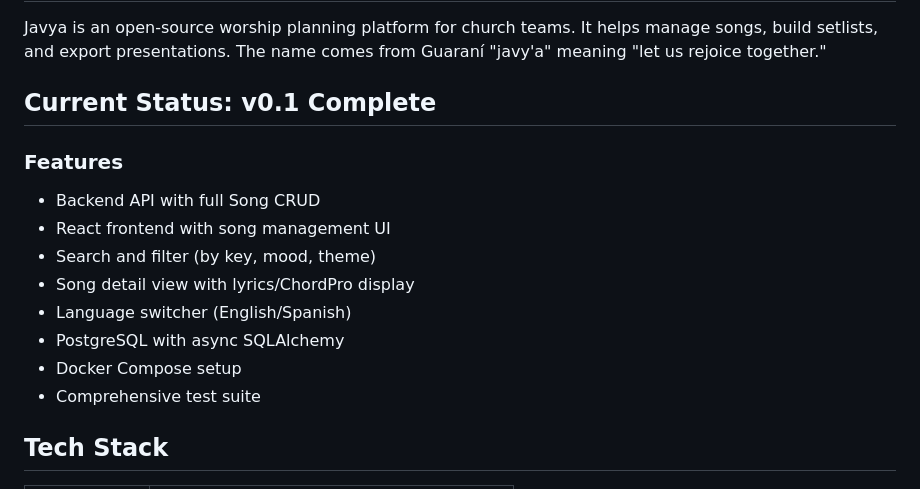
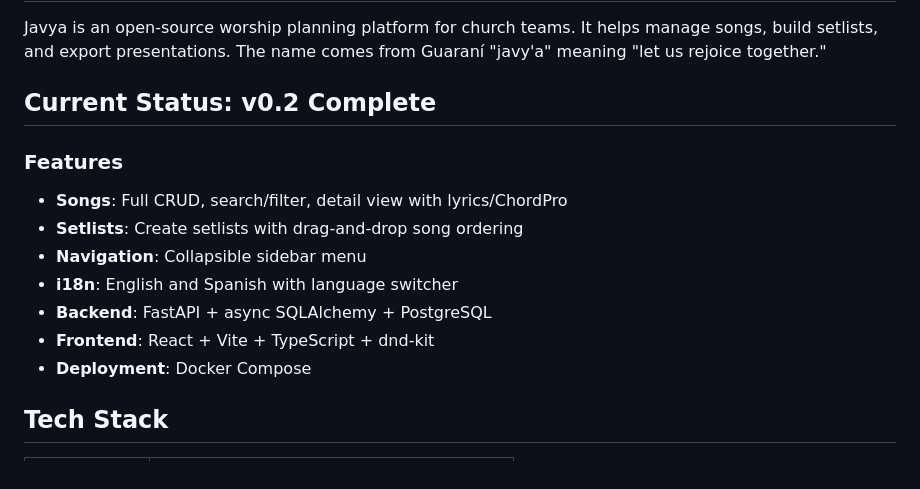
Before and after one commit to ajhermosilla/javya, a Markdown page: CLAUDE.md, the part around the change. Drawn GitHub-style.

Commit message:
docs: update for v0.2 complete
- CLAUDE.md: Mark v0.2 complete with feature summary
- README.md: Update features to v0.2, move setlist to completed

🤖 Generated with [Claude Code](https://claude.com/claude-code)

Co-Authored-By: Claude Opus 4.5 <noreply@anthropic.com>

```diff
--- a/CLAUDE.md
+++ b/CLAUDE.md
@@ -6,17 +6,16 @@ This file provides guidance to Claude Code (claude.ai/code) when working with co
 
 Javya is an open-source worship planning platform for church teams. It helps manage songs, build setlists, and export presentations. The name comes from Guaraní "javy'a" meaning "let us rejoice together."
 
-## Current Status: v0.1 Complete
+## Current Status: v0.2 Complete
 
 ### Features
-- Backend API with full Song CRUD
-- React frontend with song management UI
-- Search and filter (by key, mood, theme)
-- Song detail view with lyrics/ChordPro display
-- Language switcher (English/Spanish)
-- PostgreSQL with async SQLAlchemy
-- Docker Compose setup
-- Comprehensive test suite
+- **Songs**: Full CRUD, search/filter, detail view with lyrics/ChordPro
+- **Setlists**: Create setlists with drag-and-drop song ordering
+- **Navigation**: Collapsible sidebar menu
+- **i18n**: English and Spanish with language switcher
+- **Backend**: FastAPI + async SQLAlchemy + PostgreSQL
+- **Frontend**: React + Vite + TypeScript + dnd-kit
+- **Deployment**: Docker Compose
 
 ## Tech Stack
 
```
Also changed, not shown: README.md (+2 -2 lines).
